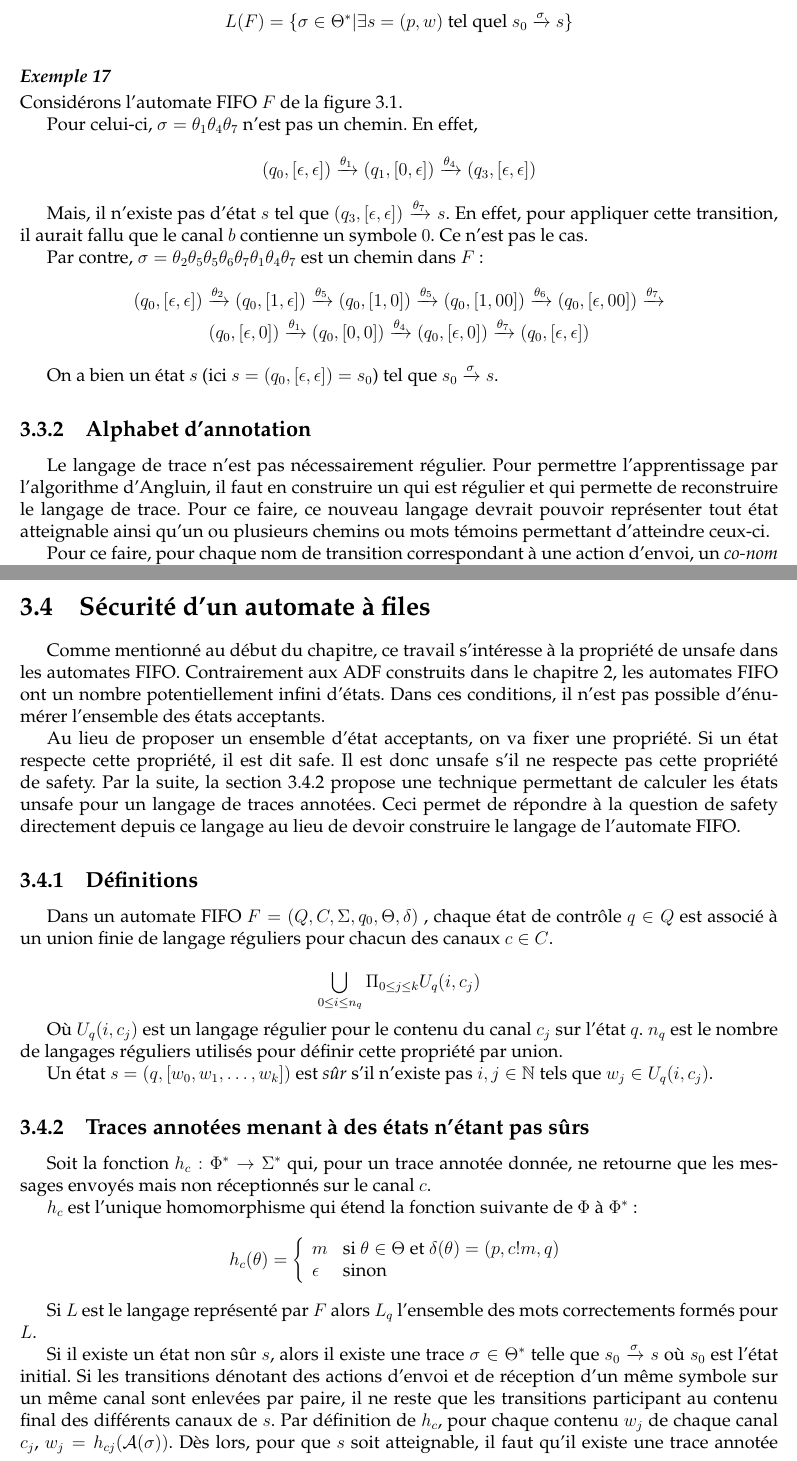
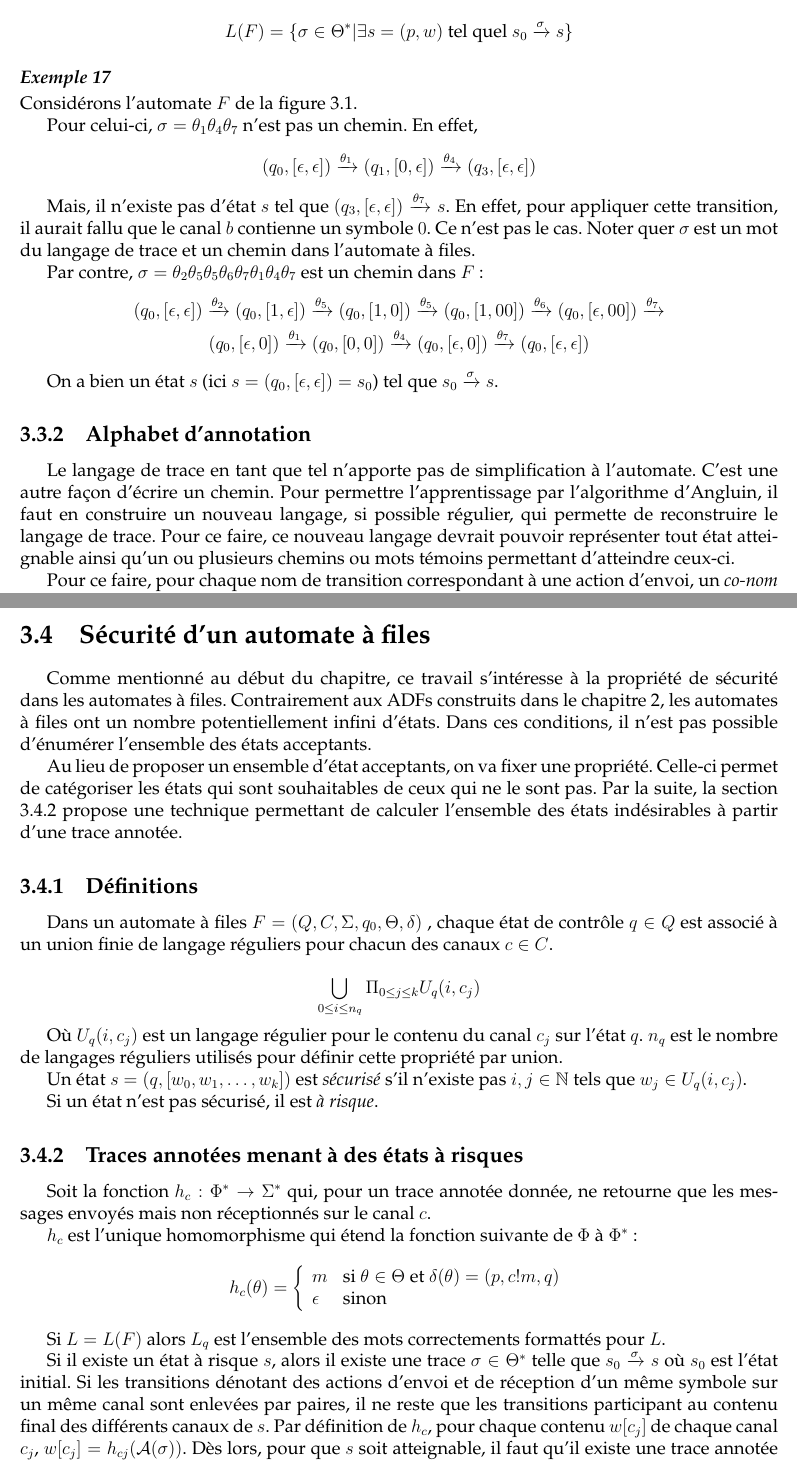
Before and after one commit to BenjaminAndre/memoire, a LaTeX document (Rapport/main.tex, which reads Rapport/specific/trace.tex, Rapport/specific/unsafe.tex): two parts of pages 47 and 50 of 61, joined at a grey line, cut so that both start at the same text. Compiled offline with pdfLaTeX.

Commit message:
relecture -> 50

```diff
--- a/Rapport/specific/trace.tex
+++ b/Rapport/specific/trace.tex
@@ -27,15 +27,14 @@ Pour une suite de noms de transitions $\sigma=\theta_1\theta_2 ...\theta_n\in\Th
 \end{definition}
 
 \begin{example}
-  Considérons l'automate FIFO $F$ de la figure \ref{fig:fifo1}.
+  Considérons l'automate $F$ de la figure \ref{fig:fifo1}.
 
   Pour celui-ci, $\sigma=\theta_1\theta_4\theta_7$ n'est pas un chemin. En effet,
   $$
   (q_0,[\epsilon,\epsilon])\xrightarrow{\theta_1}(q_1,[0,\epsilon])\xrightarrow{\theta_4}(q_3,[\epsilon,\epsilon])
   $$
 
-  Mais, il n'existe pas d'état $s$ tel que $(q_3,[\epsilon,\epsilon])\xrightarrow{\theta_7}s$. En effet, pour appliquer cette transition, il aurait fallu que le canal $b$ contienne un symbole $0$. Ce n'est pas le cas.
-
+  Mais, il n'existe pas d'état $s$ tel que $(q_3,[\epsilon,\epsilon])\xrightarrow{\theta_7}s$. En effet, pour appliquer cette transition, il aurait fallu que le canal $b$ contienne un symbole $0$. Ce n'est pas le cas. Noter quer $\sigma$ est un mot du langage de trace et un chemin dans l'automate à files.
 
   Par contre, $\sigma=\theta_2\theta_5\theta_5\theta_6\theta_7\theta_1\theta_4\theta_7$ est un chemin dans $F$ :
   \begin{equation*}
@@ -67,7 +71,7 @@ Pour une suite de noms de transitions $\sigma=\theta_1\theta_2 ...\theta_n\in\Th
 
 \subsection{Alphabet d'annotation}
 
-Le langage de trace n'est pas nécessairement régulier. Pour permettre l'apprentissage par l'algorithme d'Angluin, il faut en construire un qui est régulier et qui permette de reconstruire le langage de trace. Pour ce faire, ce nouveau langage devrait pouvoir représenter tout état atteignable ainsi qu'un ou plusieurs chemins ou mots témoins permettant d'atteindre ceux-ci.
+Le langage de trace en tant que tel n'apporte pas de simplification à l'automate. C'est une autre façon d'écrire un chemin. Pour permettre l'apprentissage par l'algorithme d'Angluin, il faut en construire un nouveau langage, si possible régulier, qui permette de reconstruire le langage de trace. Pour ce faire, ce nouveau langage devrait pouvoir représenter tout état atteignable ainsi qu'un ou plusieurs chemins ou mots témoins permettant d'atteindre ceux-ci.
 
 Pour ce faire, pour chaque nom de transition correspondant à une action d'envoi, un \emph{co-nom} est défini :
 $$
--- a/Rapport/specific/unsafe.tex
+++ b/Rapport/specific/unsafe.tex
@@ -1,21 +1,23 @@
-Comme mentionné au début du chapitre, ce travail s'intéresse à la propriété de unsafe dans les automates FIFO. Contrairement aux ADF construits dans le chapitre \ref{ch:bases}, les automates FIFO ont un nombre potentiellement infini d'états. Dans ces conditions, il n'est pas possible d'énumérer l'ensemble des états acceptants.
+Comme mentionné au début du chapitre, ce travail s'intéresse à la propriété de sécurité dans les automates à files. Contrairement aux ADFs construits dans le chapitre \ref{ch:bases}, les automates à files ont un nombre potentiellement infini d'états. Dans ces conditions, il n'est pas possible d'énumérer l'ensemble des états acceptants.
 
-Au lieu de proposer un ensemble d'état acceptants, on va fixer une propriété. Si un état respecte cette propriété, il est dit safe. Il est donc unsafe s'il ne respecte pas cette propriété de safety. Par la suite, la section \ref{ss:tracesafety} propose une technique permettant de calculer les états unsafe pour un langage de traces annotées. Ceci permet de répondre à la question de safety directement depuis ce langage au lieu de devoir construire le langage de l'automate FIFO.
+Au lieu de proposer un ensemble d'état acceptants, on va fixer une propriété. Celle-ci permet de catégoriser les états qui sont souhaitables de ceux qui ne le sont pas. Par la suite, la section \ref{ss:tracesafety} propose une technique permettant de calculer l'ensemble des états indésirables à partir d'une trace annotée.
 
 
 \subsection{Définitions}
-Dans un automate FIFO \fifo, chaque état de contrôle $q\in Q$ est associé à un union finie de langage réguliers pour chacun des canaux $c\in C$.
+Dans un automate à files \fifo, chaque état de contrôle $q\in Q$ est associé à un union finie de langage réguliers pour chacun des canaux $c\in C$.
 
 
 $$\bigcup_{0 \leq i \leq n_q}\Pi_{0 \leq j \leq k}U_q(i,c_j)$$
 
 Où $U_q(i,c_j)$ est un langage régulier pour le contenu du canal $c_j$ sur l'état $q$. $n_q$ est le nombre de langages réguliers utilisés pour définir cette propriété par union.
 
-Un état $s=(q,[w_0,w_1,\dots,w_k])$ est \emph{sûr} s'il n'existe pas $i,j \in \mathbb{N}$ tels que $w_j \in U_q(i,c_j)$.
+Un état $s=(q,[w_0,w_1,\dots,w_k])$ est \emph{sécurisé} s'il n'existe pas $i,j \in \mathbb{N}$ tels que $w_j \in U_q(i,c_j)$.
+
+Si un état n'est pas sécurisé, il est \emph{à risque}.
 
 
 
-\subsection{Traces annotées menant à des états n'étant pas sûrs}\label{ss:tracesafety}
+\subsection{Traces annotées menant à des états à risques}\label{ss:tracesafety}
 
 Soit la fonction $h_c:\Phi^*\rightarrow\Sigma^*$ qui, pour un trace annotée donnée, ne retourne que les messages envoyés mais non réceptionnés sur le canal $c$.
 
@@ -26,13 +28,13 @@ $$ h_c(\theta) = \left\{ \begin{array}{ll}
 
 
 
-Si $L$ est le langage représenté par $F$ alors $L_q$ l'ensemble des mots correctements formés pour $L$.
+Si $L=L(F)$ alors $L_q$ est l'ensemble des mots correctements formattés pour $L$.
 
-Si il existe un état non sûr $s$, alors il existe une trace $\sigma \in \Theta^*$ telle que $s_0\xrightarrow{\sigma}s$ où $s_0$ est l'état initial. Si les transitions dénotant des actions d'envoi et de réception d'un même symbole sur un même canal sont enlevées par paire, il ne reste que les transitions participant au contenu final des différents canaux de $s$. Par définition de $h_c$, pour chaque contenu $w_j$ de chaque canal $c_j$, $w_j=h_{cj}(\mathcal{A}(\sigma))$. Dès lors, pour que $s$ soit atteignable, il faut qu'il existe une trace annotée $\gamma \in AL(F)$ telle que $s=(q_\gamma, [h_{c0}(\gamma),h_{c1}(\gamma),\dots,h_{ck}(\gamma)])$ où $q_\gamma$ est l'état de contrôle désigné par le symbole de contrôle à la fin de $\gamma$.
+Si il existe un état à risque $s$, alors il existe une trace $\sigma \in \Theta^*$ telle que $s_0\xrightarrow{\sigma}s$ où $s_0$ est l'état initial. Si les transitions dénotant des actions d'envoi et de réception d'un même symbole sur un même canal sont enlevées par paires, il ne reste que les transitions participant au contenu final des différents canaux de $s$. Par définition de $h_c$, pour chaque contenu $w[c_j]$ de chaque canal $c_j$, $w[c_j]=h_{cj}(\mathcal{A}(\sigma))$. Dès lors, pour que $s$ soit atteignable, il faut qu'il existe une trace annotée $\gamma \in AL(F)$ telle que $s=(q_\gamma, [h_{c0}(\gamma),h_{c1}(\gamma),\dots,h_{ck}(\gamma)])$ où $q_\gamma$ est l'état de contrôle désigné par le symbole de contrôle à la fin de $\gamma$.
 
 Soit la fonction $h^{-1}_{c}:\Sigma^*\rightarrow\Phi^*$ l'homomorphisme inverse de $h_c$. C'est-à-dire $h^{-1}_{cj}(U_q(i,c_j))$ retourne des traces annotées correspondant au contenu d'un canal. Dans ce cas particulier, un des langages réguliers servant à définir la propriété de sécurité. Comme un plusieurs traces annotées peuvent correspondre au même contenu de canaux par $h_c$, un contenu de canal peut correspondre à plusieurs traces annotées via $h^{-1}_c$.
 
-En calculant cette fonction pour l'ensemble des états, canaux et langages réguliers définissant la sécurité de $F$,et en s'assurant que ces traces sont correctement formées, on obtient un ensemble de traces menant à des états n'étant pas sûrs.
+En calculant cette fonction pour l'ensemble des états, canaux et langages réguliers définissant la sécurité de $F$ et en s'assurant que ces traces sont correctement formatées, on obtient un ensemble de traces menant à des états à risque.
 
 Cet ensemble est décrit mathématiquement par $\mathcal{W}(L)$ :
 $$
```
Also changed, not shown: Rapport/main.pdf, Rapport/specific/trace.tex (40 more changed lines).
